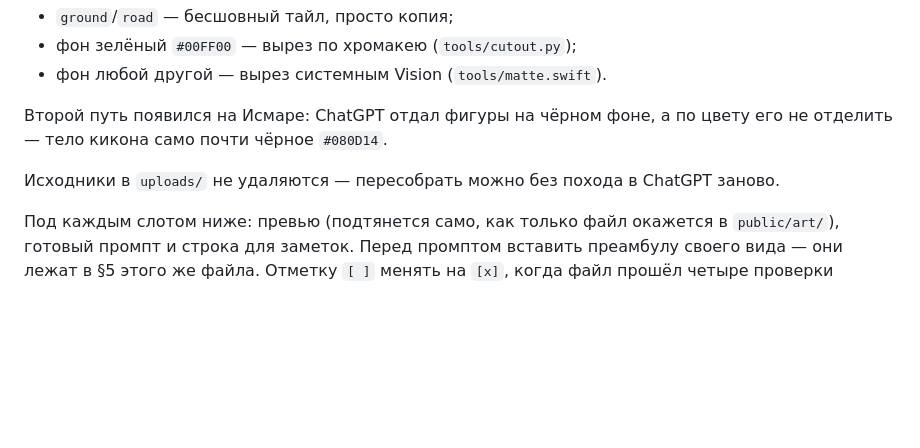
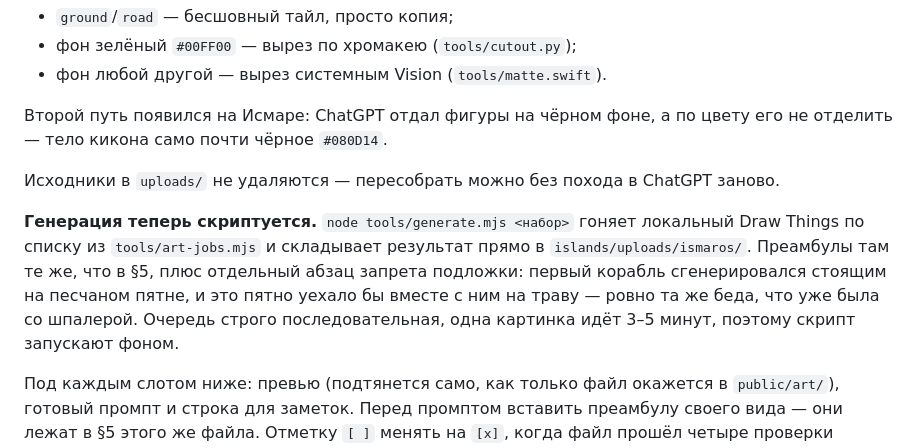
Before and after one commit to narekzakarian1-byte/nostos, a Markdown page: islands/01-ismaros.md, the part around one of its changes. Rendered like a GitHub page; blank space fills up the shorter version.

```diff
--- a/islands/01-ismaros.md
+++ b/islands/01-ismaros.md
@@ -140,6 +140,14 @@ python3 tools/import-island-art.py ismaros
 
 Исходники в `uploads/` не удаляются — пересобрать можно без похода в ChatGPT заново.
 
+**Генерация теперь скриптуется.** `node tools/generate.mjs <набор>` гоняет
+локальный Draw Things по списку из `tools/art-jobs.mjs` и складывает результат
+прямо в `islands/uploads/ismaros/`. Преамбулы там те же, что в §5, плюс
+отдельный абзац запрета подложки: первый корабль сгенерировался стоящим на
+песчаном пятне, и это пятно уехало бы вместе с ним на траву — ровно та же беда,
+что уже была со шпалерой. Очередь строго последовательная, одна картинка идёт
+3–5 минут, поэтому скрипт запускают фоном.
+
 Под каждым слотом ниже: превью (подтянется само, как только файл окажется в
 `public/art/`), готовый промпт и строка для заметок. Перед промптом вставить
 преамбулу своего вида — они лежат в §5 этого же файла. Отметку `[ ]` менять на
```
Also changed, not shown: other parts of islands/01-ismaros.md (+57 -0 lines).
